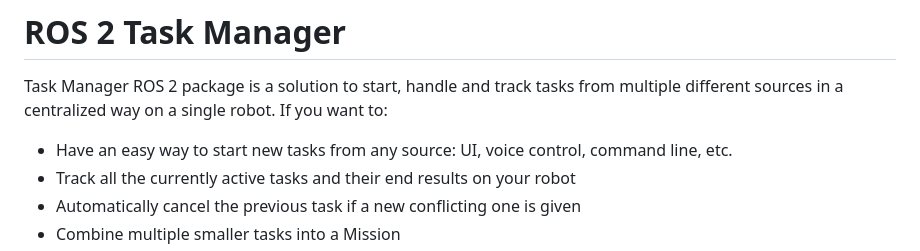
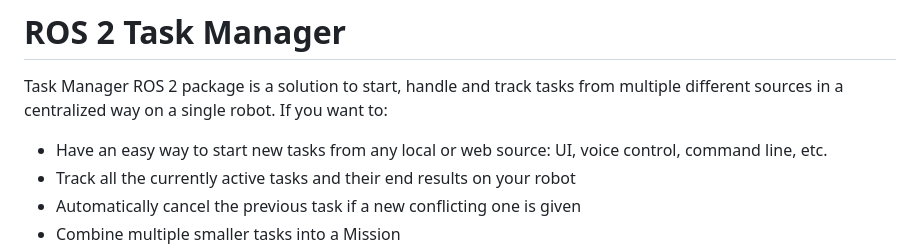
Before and after one commit to Karelics/task_manager, a Markdown page: README.md, the part around one of its changes. GitHub-like rendering.

```diff
--- a/README.md
+++ b/README.md
@@ -1,7 +1,7 @@
 # ROS 2 Task Manager
 
 Task Manager ROS 2 package is a solution to start, handle and track tasks from multiple different sources in a centralized way on a single robot. If you want to:
-- Have an easy way to start new tasks from any source: UI, voice control, command line, etc.
+- Have an easy way to start new tasks from any local or web source: UI, voice control, command line, etc.
 - Track all the currently active tasks and their end results on your robot
 - Automatically cancel the previous task if a new conflicting one is given
 - Combine multiple smaller tasks into a Mission
```
Also changed, not shown: other parts of README.md (+21 -11 lines), images/mission.jpg (added), images/task_manager_overview.png (added).
